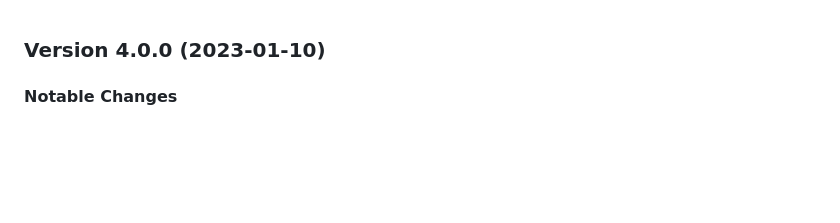
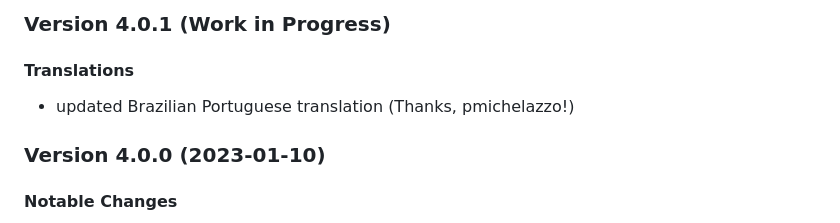
Before and after one commit to cadeyrn/bookmarks-organizer, a Markdown page: CHANGELOG.md, the part around the change. Rendered like a GitHub page; blank space fills up the shorter version.

Commit message:
updated CHANGELOG

```diff
--- a/CHANGELOG.md
+++ b/CHANGELOG.md
@@ -1,3 +1,9 @@
+### Version 4.0.1 (Work in Progress)
+
+#### Translations
+
+- updated Brazilian Portuguese translation (Thanks, pmichelazzo!)
+
 ### Version 4.0.0 (2023-01-10)
 
 #### Notable Changes
```
